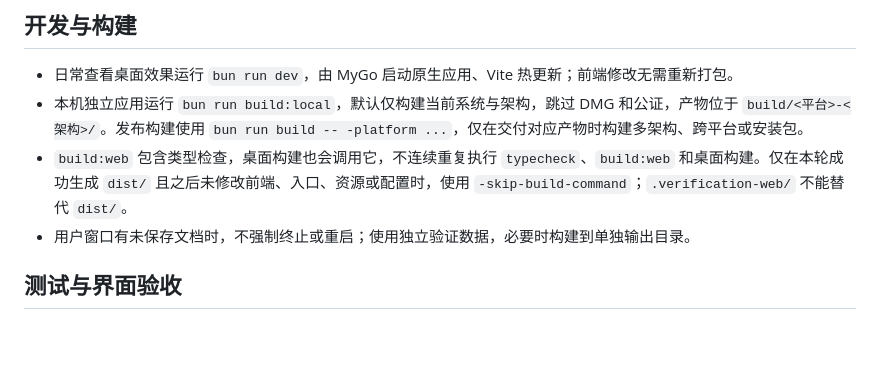
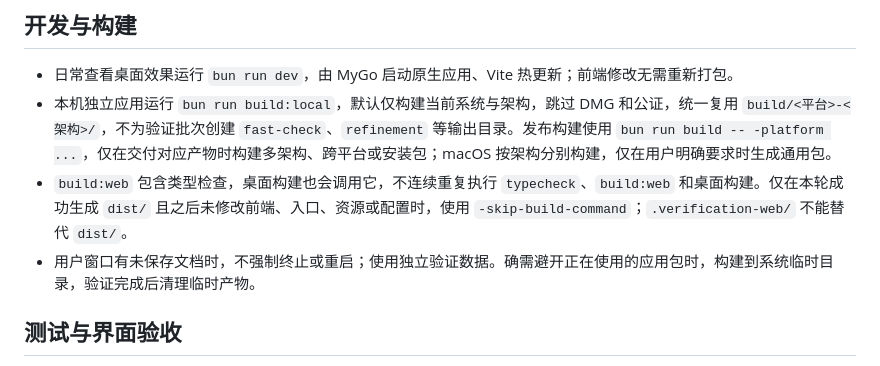
Before and after one commit to KevinXC5/leafmark, a Markdown page: AGENTS.md, the part around the change. Drawn GitHub-style; blank space fills up the shorter version.

Commit message:
docs: 完善本机构建与验证产物管理规范

```diff
--- a/AGENTS.md
+++ b/AGENTS.md
@@ -12,9 +12,9 @@
 ## 开发与构建
 
 - 日常查看桌面效果运行 `bun run dev`，由 MyGo 启动原生应用、Vite 热更新；前端修改无需重新打包。
-- 本机独立应用运行 `bun run build:local`，默认仅构建当前系统与架构，跳过 DMG 和公证，产物位于 `build/<平台>-<架构>/`。发布构建使用 `bun run build -- -platform ...`，仅在交付对应产物时构建多架构、跨平台或安装包。
+- 本机独立应用运行 `bun run build:local`，默认仅构建当前系统与架构，跳过 DMG 和公证，统一复用 `build/<平台>-<架构>/`，不为验证批次创建 `fast-check`、`refinement` 等输出目录。发布构建使用 `bun run build -- -platform ...`，仅在交付对应产物时构建多架构、跨平台或安装包；macOS 按架构分别构建，仅在用户明确要求时生成通用包。
 - `build:web` 包含类型检查，桌面构建也会调用它，不连续重复执行 `typecheck`、`build:web` 和桌面构建。仅在本轮成功生成 `dist/` 且之后未修改前端、入口、资源或配置时，使用 `-skip-build-command`；`.verification-web/` 不能替代 `dist/`。
-- 用户窗口有未保存文档时，不强制终止或重启；使用独立验证数据，必要时构建到单独输出目录。
+- 用户窗口有未保存文档时，不强制终止或重启；使用独立验证数据。确需避开正在使用的应用包时，构建到系统临时目录，验证完成后清理临时产物。
 
 ## 测试与界面验收
 
```
